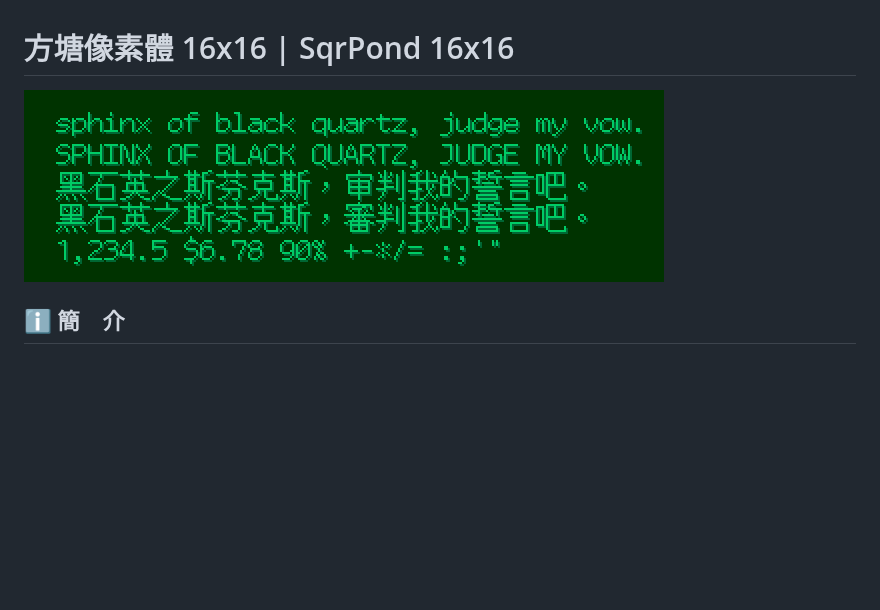
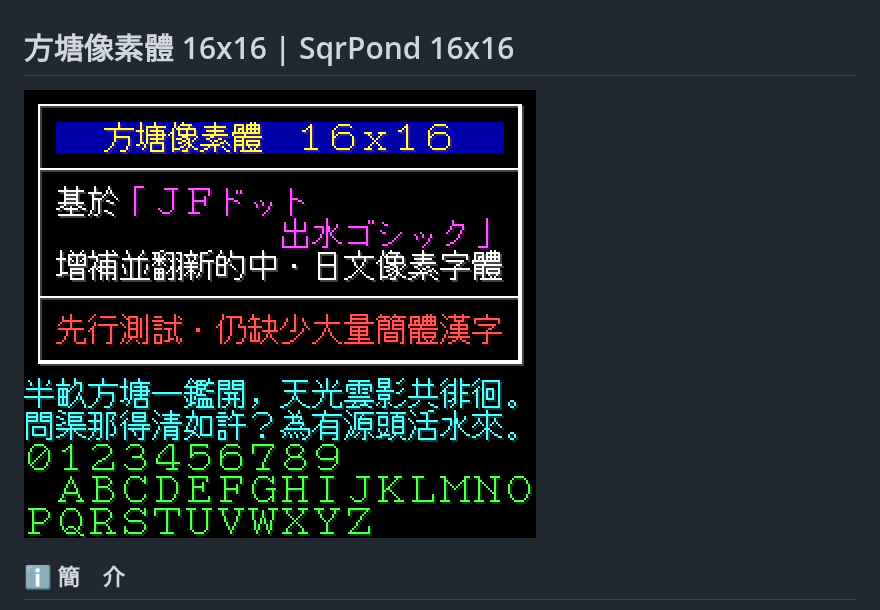
Before and after one commit to LioraChen09/SqrPond16x16, a Markdown page: README.md, the part around the change. Rendered like a GitHub page; pictures changed too: doc/2.png (added); blank space fills up the shorter version.

Commit message:
重製樣張

```diff
--- a/README.md
+++ b/README.md
@@ -1,6 +1,6 @@
 # 方塘像素體 16x16 | SqrPond 16x16
 
-![1](doc/1.png)
+![2](doc/2.png)
 
 ## ℹ️ 簡　介
  - 這是一款基於「[JF Dot Izumi Gothic](http://jikasei.me/font/jf-dotfont/)」增補並翻新的中日文像素字體。
```
Also changed, not shown: 1 other file.
